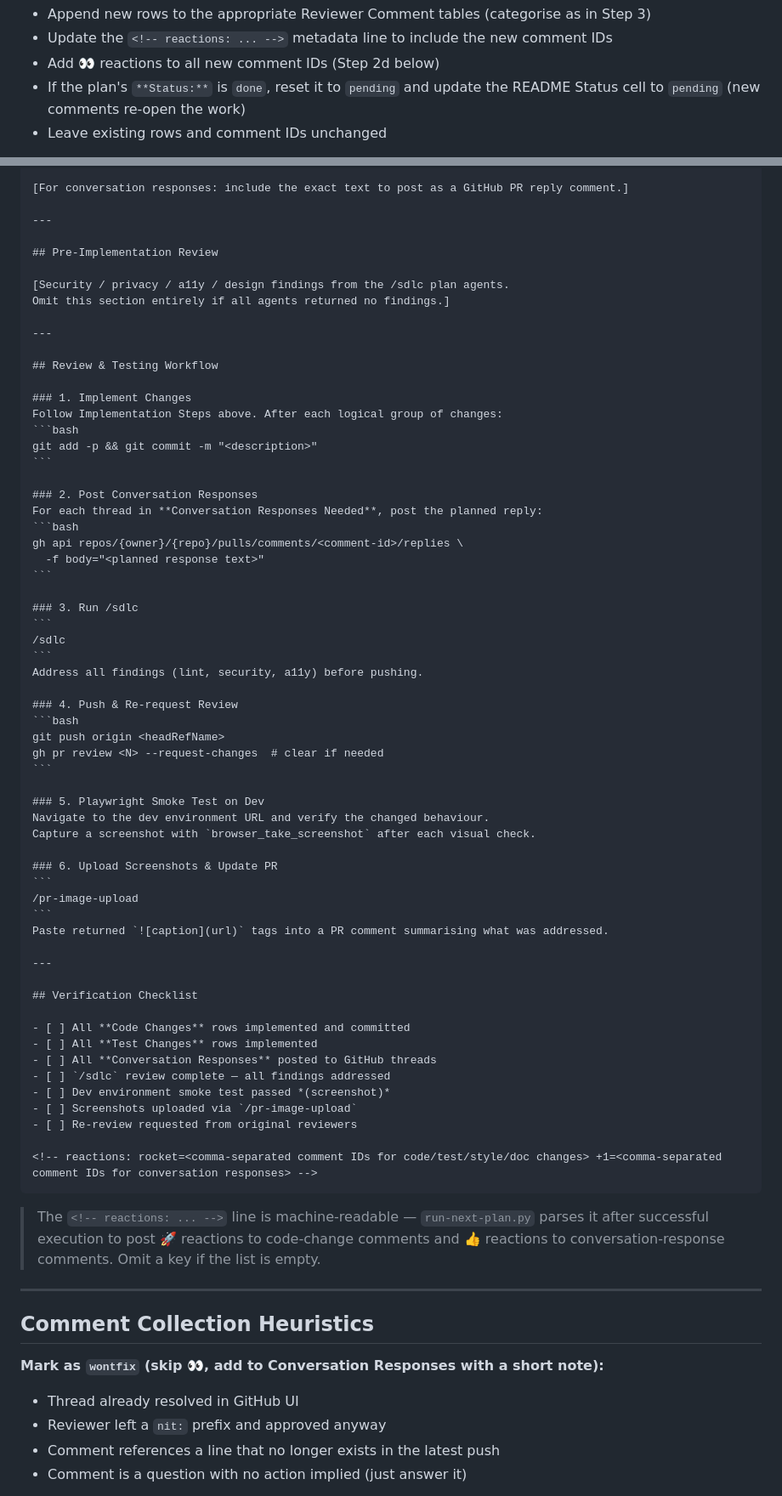
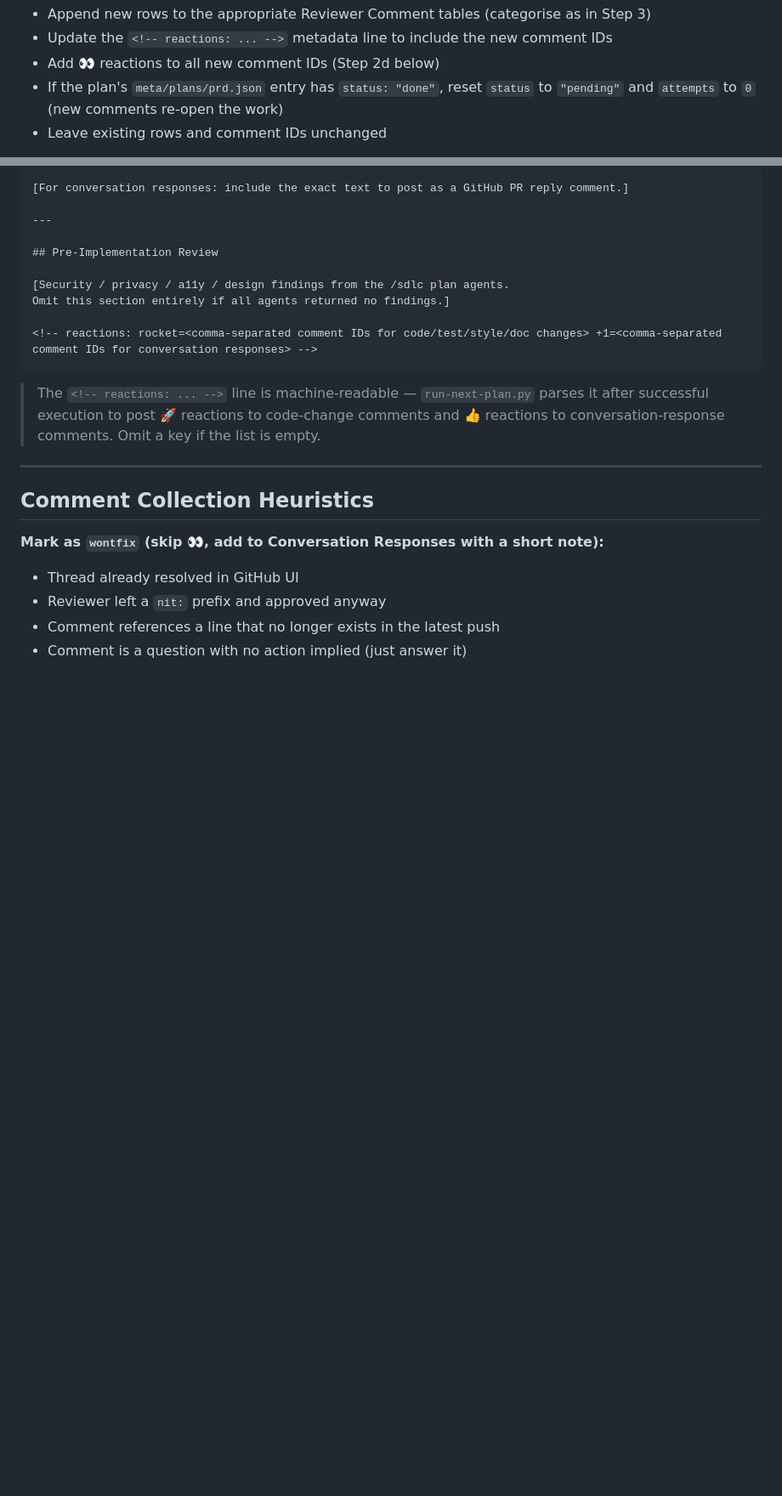
Before and after one commit to msmeeks/claude-tools, a Markdown page: skills/triage-pr-comments/SKILL.md, 2 parts joined by grey strips. Shown at 85% size. Rendered like a GitHub page; blank space fills up the shorter version.

`````diff
--- a/skills/triage-pr-comments/SKILL.md
+++ b/skills/triage-pr-comments/SKILL.md
@@ -102,8 +102,8 @@ New reviewer comments arrived since last triage. Update the existing plan:
 - Append new rows to the appropriate Reviewer Comment tables (categorise as in Step 3)
 - Update the `<!-- reactions: ... -->` metadata line to include the new comment IDs
 - Add 👀 reactions to all new comment IDs (Step 2d below)
-- If the plan's `**Status:**` is `done`, reset it to `pending` and update the README
-  Status cell to `pending` (new comments re-open the work)
+- If the plan's `meta/plans/prd.json` entry has `status: "done"`, reset `status` to
+  `"pending"` and `attempts` to `0` (new comments re-open the work)
 - Leave existing rows and comment IDs unchanged
 
 **Case 4 — Plan exists, some 👀 comments now have 🚀 (addressed outside the runner):**
@@ -308,57 +269,6 @@ execute without re-exploring the codebase.]
 [Security / privacy / a11y / design findings from the /sdlc plan agents.
 Omit this section entirely if all agents returned no findings.]
 
----
-
-## Review & Testing Workflow
-
-### 1. Implement Changes
-Follow Implementation Steps above. After each logical group of changes:
-```bash
-git add -p && git commit -m "<description>"
-```
-
-### 2. Post Conversation Responses
-For each thread in **Conversation Responses Needed**, post the planned reply:
-```bash
-gh api repos/{owner}/{repo}/pulls/comments/<comment-id>/replies \
-  -f body="<planned response text>"
-```
-
-### 3. Run /sdlc
-```
-/sdlc
-```
-Address all findings (lint, security, a11y) before pushing.
-
-### 4. Push & Re-request Review
-```bash
-git push origin <headRefName>
-gh pr review <N> --request-changes  # clear if needed
-```
-
-### 5. Playwright Smoke Test on Dev
-Navigate to the dev environment URL and verify the changed behaviour.
-Capture a screenshot with `browser_take_screenshot` after each visual check.
-
-### 6. Upload Screenshots & Update PR
-```
-/pr-image-upload
-```
-Paste returned `![caption](url)` tags into a PR comment summarising what was addressed.
-
----
-
-## Verification Checklist
-
-- [ ] All **Code Changes** rows implemented and committed
-- [ ] All **Test Changes** rows implemented
-- [ ] All **Conversation Responses** posted to GitHub threads
-- [ ] `/sdlc` review complete — all findings addressed
-- [ ] Dev environment smoke test passed *(screenshot)*
-- [ ] Screenshots uploaded via `/pr-image-upload`
-- [ ] Re-review requested from original reviewers
-
 <!-- reactions: rocket=<comma-separated comment IDs for code/test/style/doc changes> +1=<comma-separated comment IDs for conversation responses> -->
 ````
 
`````
Also changed, not shown: other parts of skills/triage-pr-comments/SKILL.md (+12 -51 lines).
